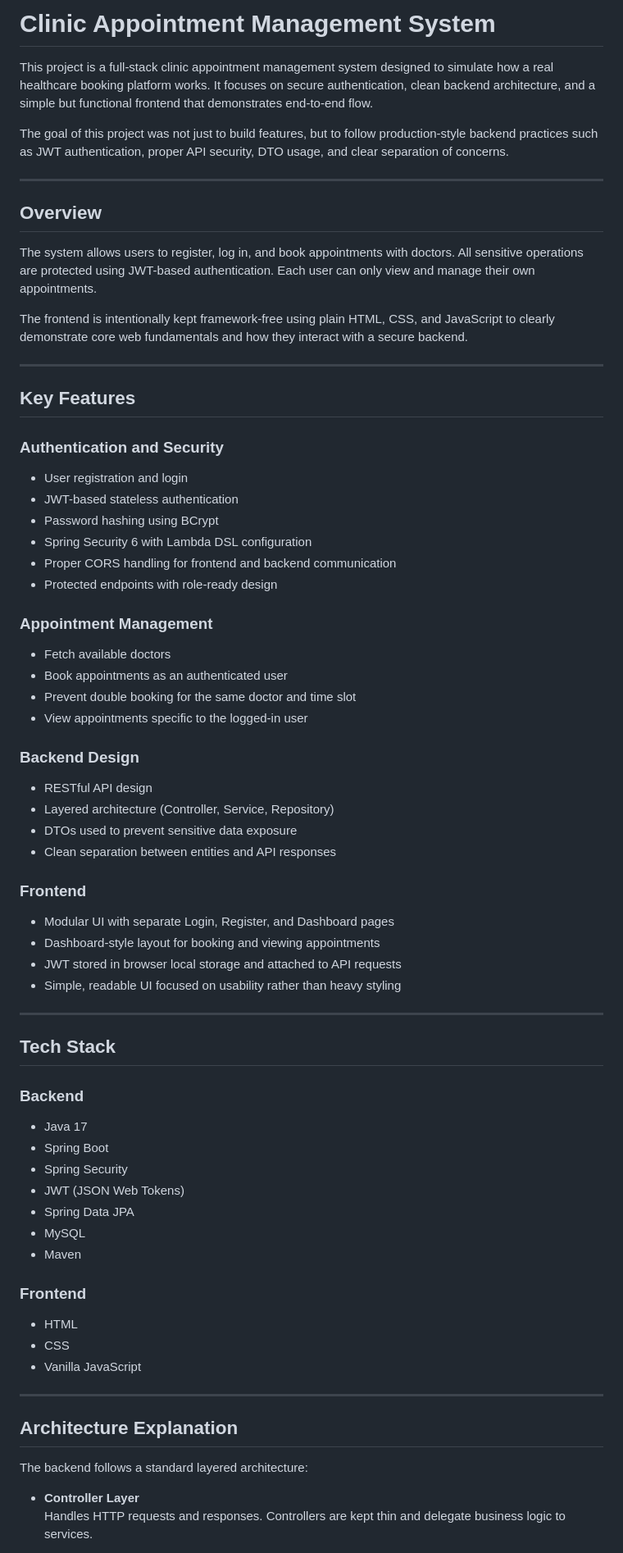
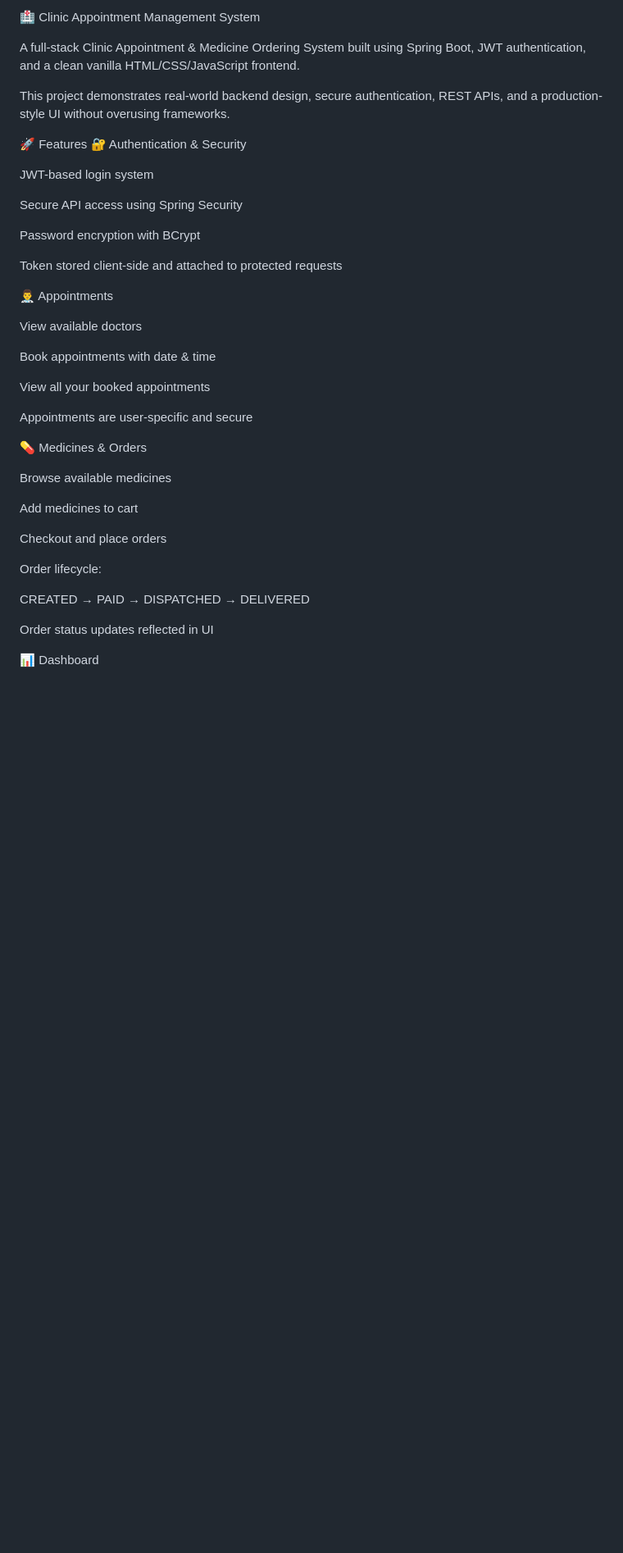
Before and after one commit to sahilusmani7/clinic-appointment-management-system, a Markdown page: README.md, the part around one of its changes. Shown at 82% size. Rendered like a GitHub page; blank space fills up the shorter version.

```diff
--- a/README.md
+++ b/README.md
@@ -1,71 +1,43 @@
-# Clinic Appointment Management System
+🏥 Clinic Appointment Management System
 
-This project is a full-stack clinic appointment management system designed to simulate how a real healthcare booking platform works. It focuses on secure authentication, clean backend architecture, and a simple but functional frontend that demonstrates end-to-end flow.
+A full-stack Clinic Appointment & Medicine Ordering System built using Spring Boot, JWT authentication, and a clean vanilla HTML/CSS/JavaScript frontend.
 
-The goal of this project was not just to build features, but to follow production-style backend practices such as JWT authentication, proper API security, DTO usage, and clear separation of concerns.
+This project demonstrates real-world backend design, secure authentication, REST APIs, and a production-style UI without overusing frameworks.
 
----
+🚀 Features
+🔐 Authentication & Security
 
-## Overview
+JWT-based login system
 
-The system allows users to register, log in, and book appointments with doctors. All sensitive operations are protected using JWT-based authentication. Each user can only view and manage their own appointments.
+Secure API access using Spring Security
 
-The frontend is intentionally kept framework-free using plain HTML, CSS, and JavaScript to clearly demonstrate core web fundamentals and how they interact with a secure backend.
+Password encryption with BCrypt
 
----
+Token stored client-side and attached to protected requests
 
-## Key Features
+👨‍⚕️ Appointments
 
-### Authentication and Security
-- User registration and login
-- JWT-based stateless authentication
-- Password hashing using BCrypt
-- Spring Security 6 with Lambda DSL configuration
-- Proper CORS handling for frontend and backend communication
-- Protected endpoints with role-ready design
+View available doctors
 
-### Appointment Management
-- Fetch available doctors
-- Book appointments as an authenticated user
-- Prevent double booking for the same doctor and time slot
-- View appointments specific to the logged-in user
+Book appointments with date & time
 
-### Backend Design
-- RESTful API design
-- Layered architecture (Controller, Service, Repository)
-- DTOs used to prevent sensitive data exposure
-- Clean separation between entities and API responses
+View all your booked appointments
 
-### Frontend
-- Modular UI with separate Login, Register, and Dashboard pages
-- Dashboard-style layout for booking and viewing appointments
-- JWT stored in browser local storage and attached to API requests
-- Simple, readable UI focused on usability rather than heavy styling
+Appointments are user-specific and secure
 
----
+💊 Medicines & Orders
 
-## Tech Stack
+Browse available medicines
 
-### Backend
-- Java 17
-- Spring Boot
-- Spring Security
-- JWT (JSON Web Tokens)
-- Spring Data JPA
-- MySQL
-- Maven
+Add medicines to cart
 
-### Frontend
-- HTML
-- CSS
-- Vanilla JavaScript
+Checkout and place orders
 
----
+Order lifecycle:
 
-## Architecture Explanation
+CREATED → PAID → DISPATCHED → DELIVERED
 
-The backend follows a standard layered architecture:
+Order status updates reflected in UI
 
-- **Controller Layer**
-  Handles HTTP requests and responses. Controllers are kept thin and delegate business logic to services.
+📊 Dashboard
 
```
Also changed, not shown: other parts of README.md (+126 -41 lines).
